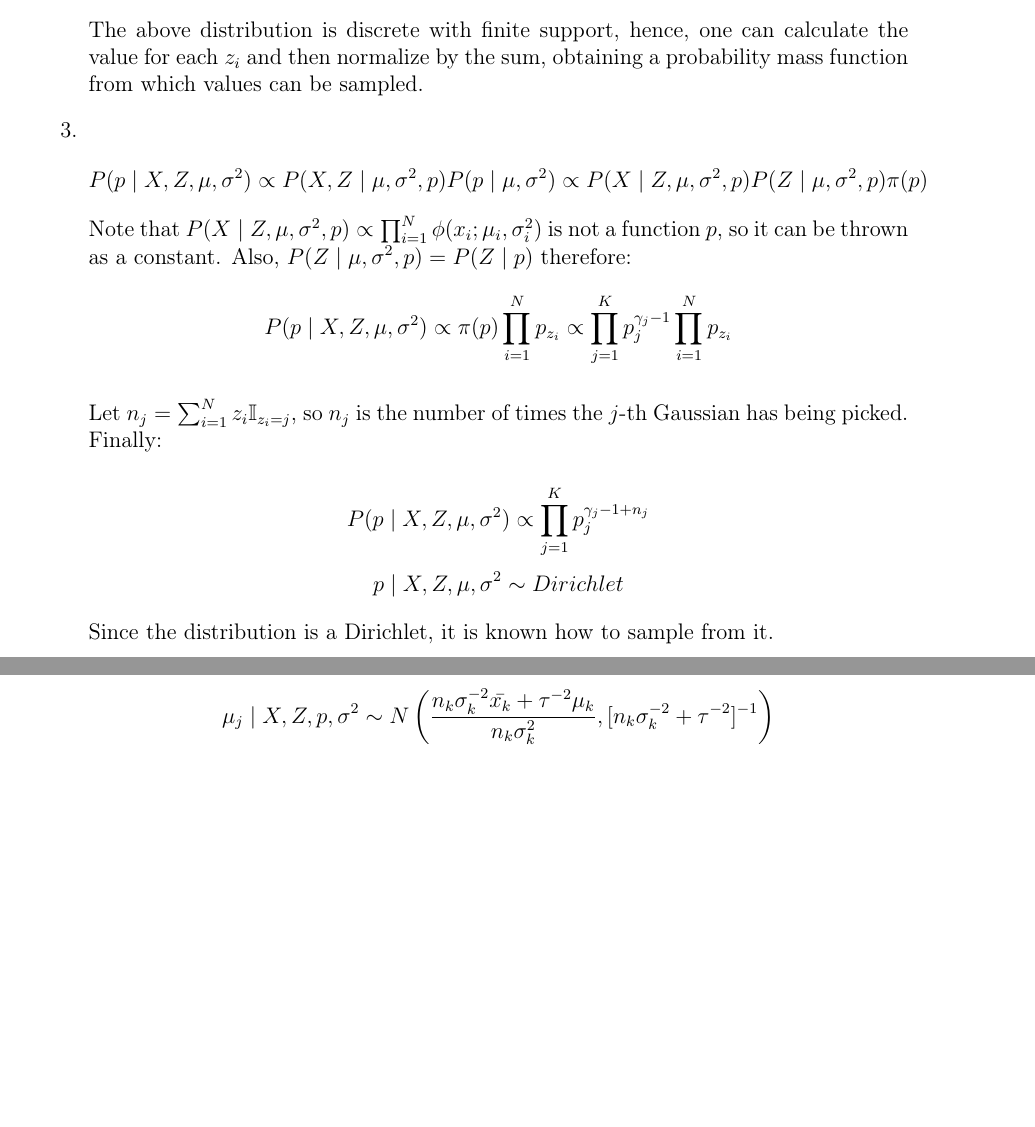
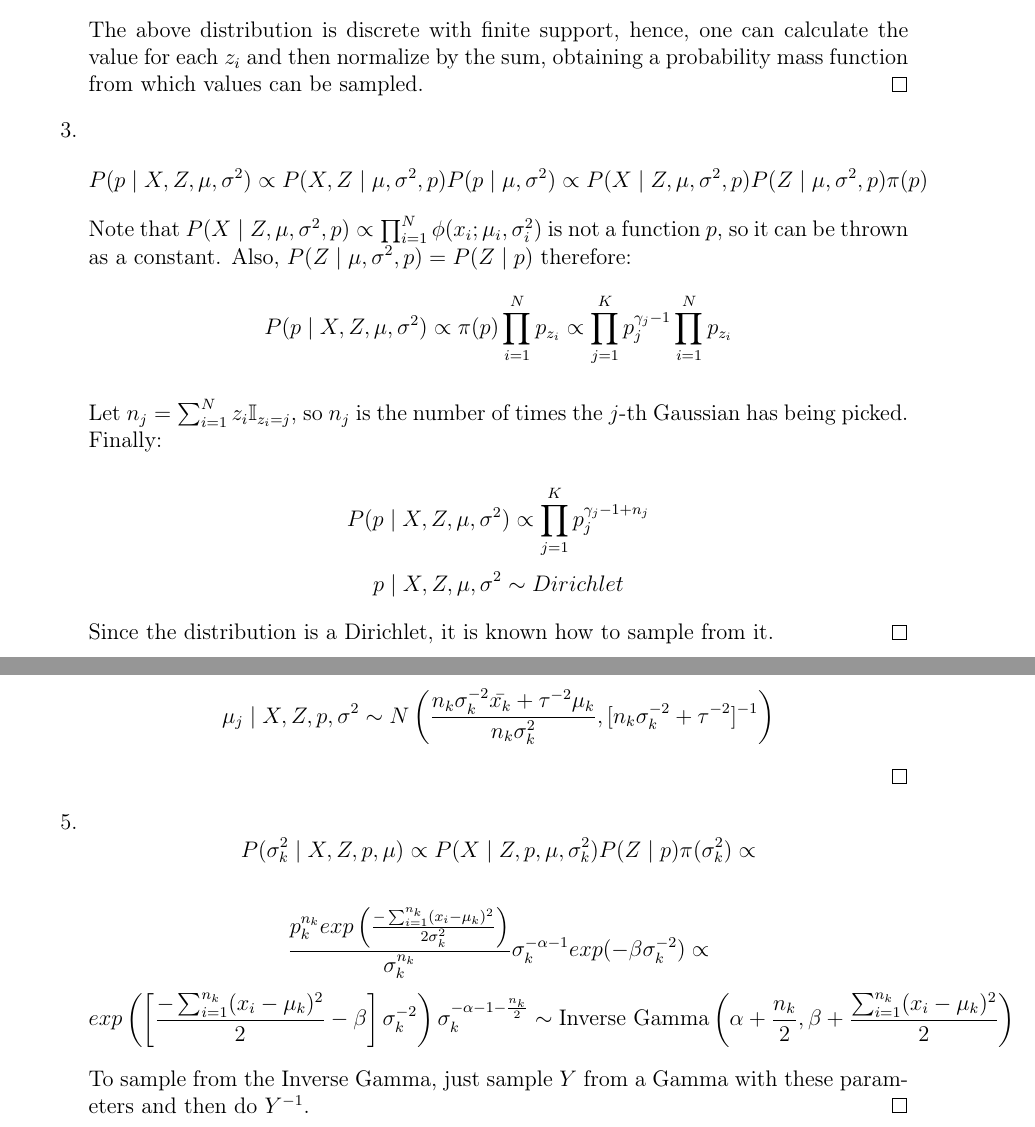
Before and after one commit to davibarreira/Computational_Statistics, a LaTeX problem sheet (Exercises2/ExercisesSheet2.tex): two parts of pages 9 and 10 of 10, joined at a grey line, cut so that both start at the same text, the shorter picture padded with empty space. Compiled offline with pdfLaTeX.

Commit message:
Questao 6.5 concluida

```diff
--- a/Exercises2/ExercisesSheet2.tex
+++ b/Exercises2/ExercisesSheet2.tex
@@ -468,6 +468,7 @@ The above distribution is discrete with finite support, hence,
 one can calculate the value for each $z_i$ and then normalize
 by the sum, obtaining a probability mass function from which
 values can be sampled.
+\qed
 
 \item
 $$
@@ -500,6 +501,7 @@ $$
 
 Since the distribution is a Dirichlet, it is known how to
 sample from it.
+\qed
 
 \item
 $$
@@ -551,6 +553,40 @@ $$\mu_j \mid X, Z, p,\sigma^2
 {n_k\sigma^2_k}
 , [n_k\sigma_k^{-2} + \tau^{-2}]^{-1}
 \right)$$
+\qed
+
+\item
+
+$$
+P(\sigma_k ^2 \mid X, Z, p, \mu) \propto
+P(X \mid Z, p, \mu, \sigma_k^2) P(Z \mid p) \pi(\sigma_k^2)
+\propto
+$$
+
+$$
+\frac{p_k^{n_k} exp\left(
+	\frac{-\sum_{i=1}^{n_k}(x_i - \mu_k)^2}{2\sigma^2_k}
+\right)}
+{\sigma_k^{n_k}}
+\sigma_k^{-\alpha -1}exp(-\beta \sigma_k^{-2}) \propto
+$$
+$$
+exp \left(
+\left [
+	\frac{-\sum_{i=1}^{n_k}(x_i - \mu_k)^2}{2}
+	- \beta
+\right] \sigma_k^{-2}
+\right)
+\sigma_k^{-\alpha -1 - \frac{n_k}{2}} \sim
+\text{Inverse Gamma}\left(
+\alpha + \frac{n_k}{2}, \beta +
+\frac{\sum_{i=1}^{n_k}(x_i - \mu_k)^2}{2}
+\right)
+$$
+
+To sample from the Inverse Gamma, just sample $Y$ from a Gamma with these
+parameters and then do $Y^{-1}$.
+\qed
 
 
 \end{enumerate}
```
Also changed, not shown: Exercises2/ExercisesSheet2.pdf.
